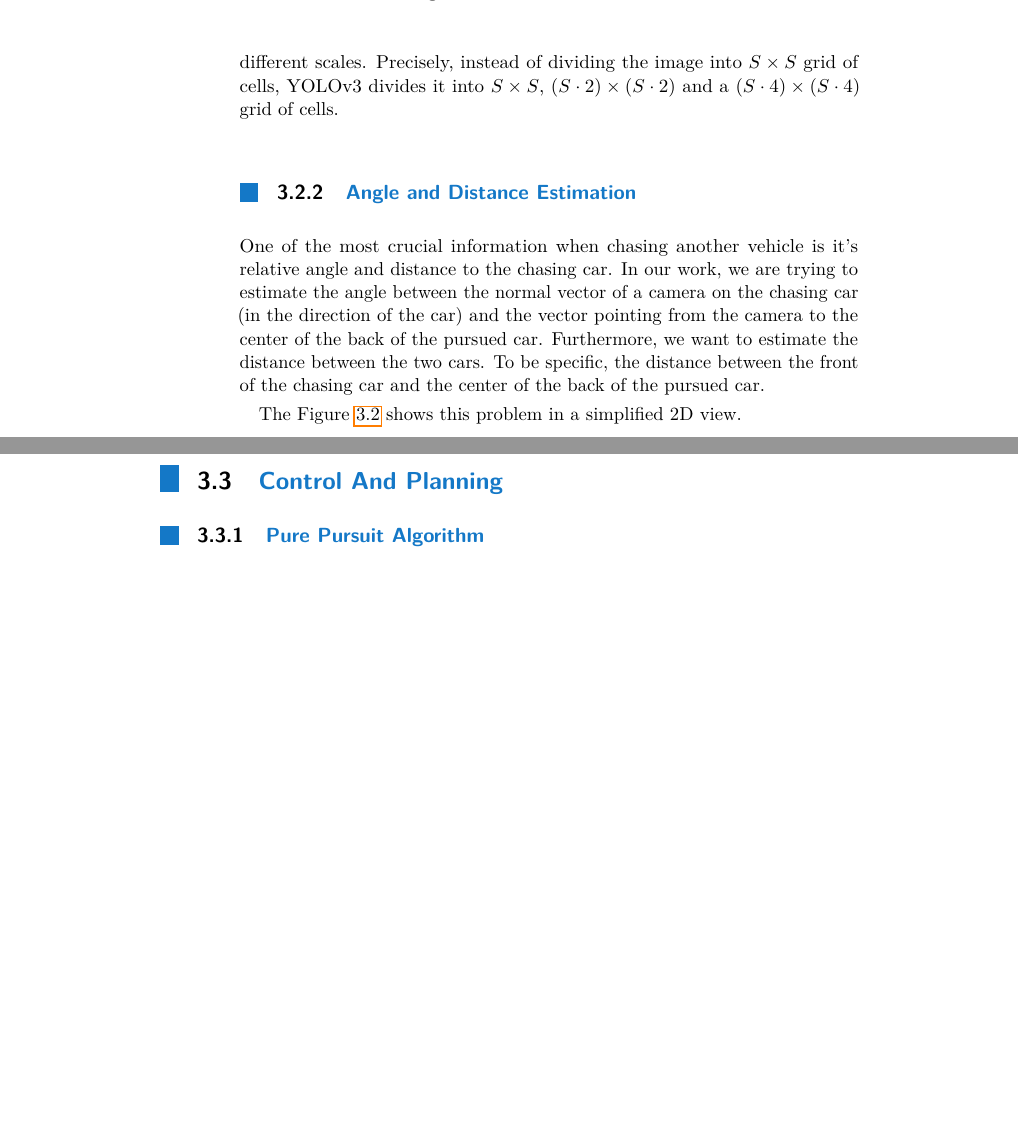
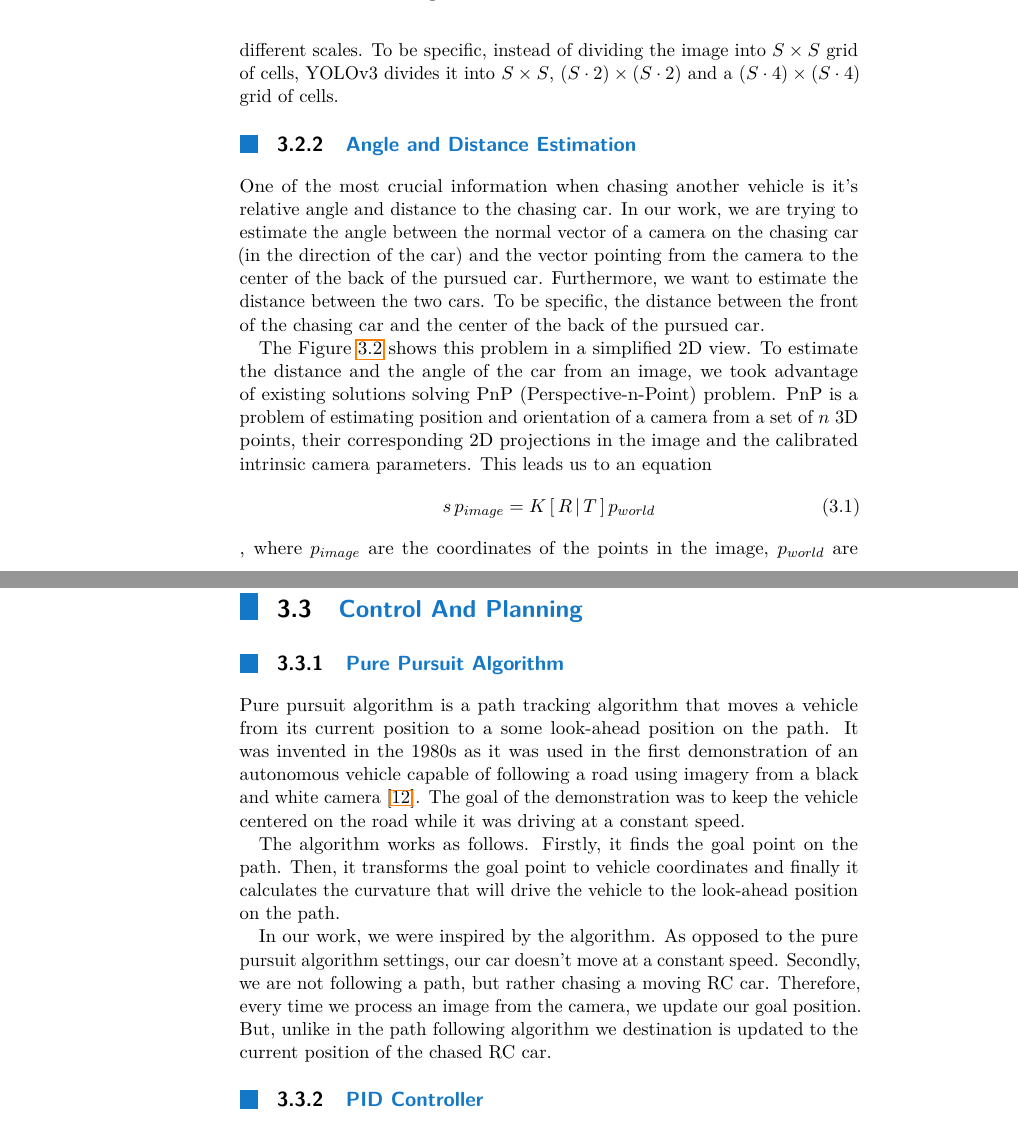
Before and after one commit to JahodaPaul/FIT_CTU, a LaTeX thesis (main.tex): two parts of pages 12 and 13 of 22 before the commit and two parts of pages 12 and 14 of 22 after it, joined at a grey line, cut so that both start at the same text, the shorter picture padded with empty space. Compiled offline with pdfLaTeX.

Commit message:
Made progress in angle and distance estimation section. Started working about pure pursuit algorithm and how our algorithm differs

```diff
--- a/main.tex
+++ b/main.tex
@@ -196,7 +196,7 @@ Two years after introducing YOLO, the second version of called YOLO9000 \cite{YO
 This is improved in YOLO9000 by calculating the expected bounding box sizes by clustering the bounding boxes of the training set. These expected bounding boxes are called anchors or priors. It also uses different network architecture called Darknet-19 and enables detection on different image sizes. \par
 % TODO add ""
 
-The third version of the YOLO architecture improves YOLO in two main way. Firstly, it adds more layers to the Darknet network architecture. Secondly, inspired by Feature Pyramid Networks \cite{FPN}, it predicts boxes at 3 different scales. Precisely, instead of dividing the image into $S\times S$ grid of cells, YOLOv3 divides it into $S\times S$, $(S\cdot2)\times (S\cdot2)$ and a $(S\cdot4)\times (S\cdot4)$ grid of cells.
+The third version of the YOLO architecture improves YOLO in two main way. Firstly, it adds more layers to the Darknet network architecture. Secondly, inspired by Feature Pyramid Networks \cite{FPN}, it predicts boxes at 3 different scales. To be specific, instead of dividing the image into $S\times S$ grid of cells, YOLOv3 divides it into $S\times S$, $(S\cdot2)\times (S\cdot2)$ and a $(S\cdot4)\times (S\cdot4)$ grid of cells.
 %This is then used to... TODO
 
 
@@ -210,7 +210,12 @@ One of the most crucial information when chasing another vehicle is it's relativ
     \caption{Diagram showing blue chasing car on the left and pursued car on the right. It shows the ground truth distance $d$ and the angle $\alpha$ we are trying to estimate }\label{f:chasing_diagram}
 \end{figure}
 
-The Figure \ref{f:chasing_diagram} shows this problem in a simplified 2D view.
+The Figure \ref{f:chasing_diagram} shows this problem in a simplified 2D view. To estimate the distance and the angle of the car from an image, we took advantage of existing solutions solving PnP (Perspective-n-Point) problem. PnP is a problem of estimating position and orientation of a camera from a set of $n$ 3D points, their corresponding 2D projections in the image and the calibrated intrinsic camera parameters. This leads us to an equation
+\begin{equation}
+s\,p_{image} = K\,[\,R\, |\, T\, ]\, p_{world}
+\end{equation}
+, where $p_{image}$
+are the coordinates of the points in the image, $p_{world}$ are the corresponding world coordinates, $K$ is the matrix of intrinsic camera parameters and $R$ and $T$ are the rotation and translation we are calculating. Here is the full equation:
 
 
 \begin{equation}
@@ -229,6 +238,12 @@ r_{31} & r_{32} & r_{33} & t_{3}\\
 
 \section{Control And Planning}
 \subsection{Pure Pursuit Algorithm}
+Pure pursuit algorithm is a path tracking algorithm that moves a vehicle from its current position to a some look-ahead position on the path. It was invented in the 1980s as it was used in the first demonstration of an autonomous vehicle capable of following a road using imagery from a black and white camera \cite{pure_pursuit_orig}. The goal of the demonstration was to keep the vehicle centered on the road while it was driving at a constant speed.\par
+The algorithm works as follows. Firstly, it finds the goal point on the path. Then, it transforms the goal point to vehicle coordinates and finally it calculates the curvature that will drive the vehicle to the look-ahead position on the path. \par
+In our work, we were inspired by the algorithm. As opposed to the pure pursuit algorithm settings, our car doesn't move at a constant speed. Secondly, we are not following a path, but rather chasing a moving RC car. Therefore, every time we process an image from the camera, we update our goal position. But, unlike in the path following algorithm we destination is updated to the current position of the chased RC car.
+
+% we dont use curvature because... update position often..
+\subsection{PID Controller}
 
 \chapter{Experiments}
 
```
Also changed, not shown: citations.bib (+25 -0 lines), main.tex (4 more changed lines).
